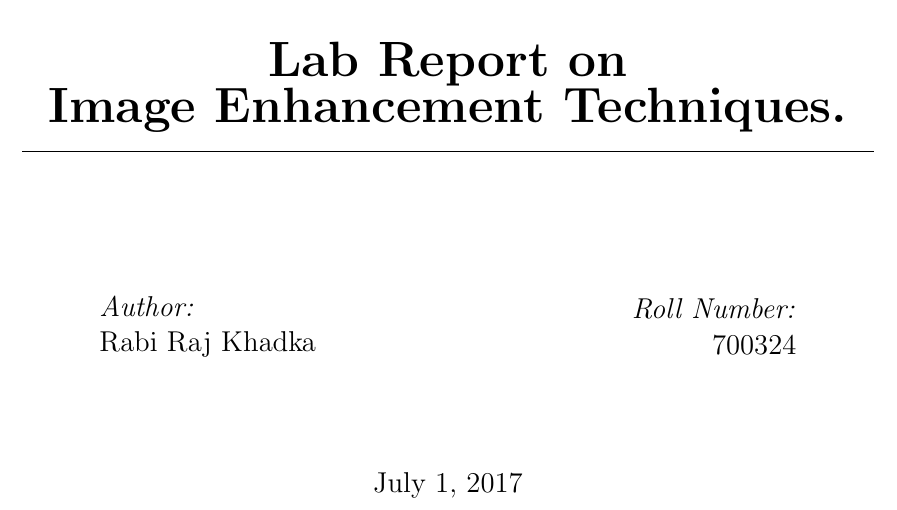
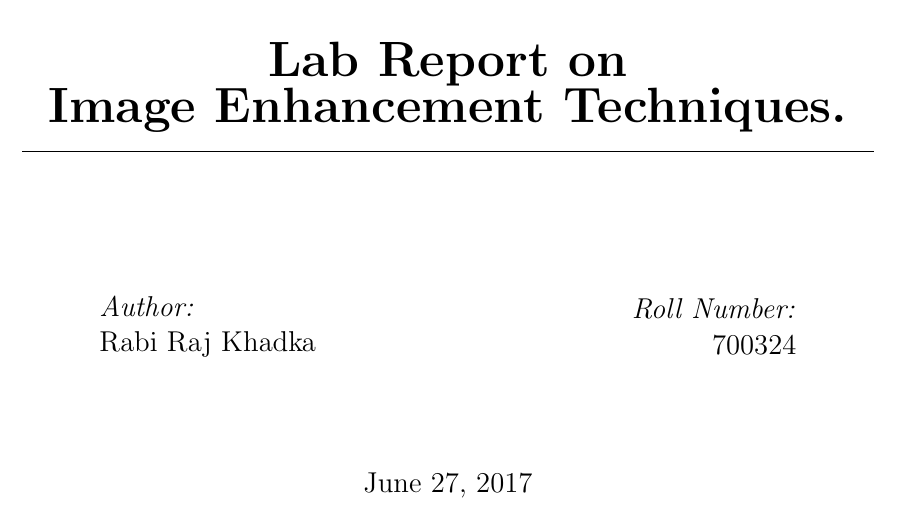
Before and after one commit to rabirajkhadka/imageprocessing, a LaTeX document (IP_labfive.tex): part of page 1 of 8, cut so that both start at the same text. Compiled offline with pdfLaTeX.

Commit message:
output lab five

```diff
--- a/IP_labfive.tex
+++ b/IP_labfive.tex
@@ -15,7 +15,7 @@
 
 \title{Lab Report on \\Image Enhancement Techniques.}								% Title
 \author{Rabi Raj Khadka}								% Author
-\date{\today}											% Date
+\date{June 27, 2017}											% Date
 
 
 \makeatletter
```
Also changed, not shown: IP_labfive.pdf.
